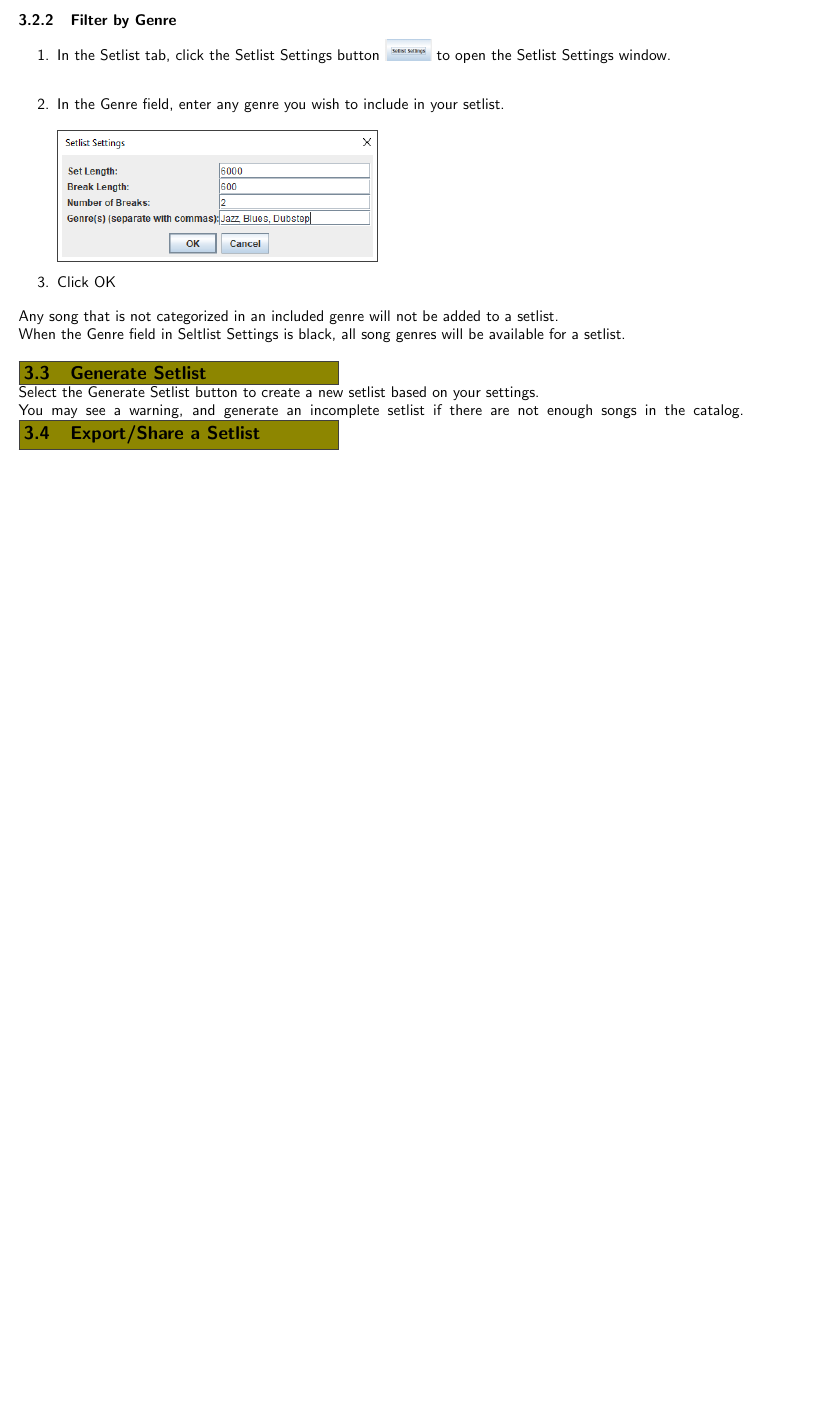
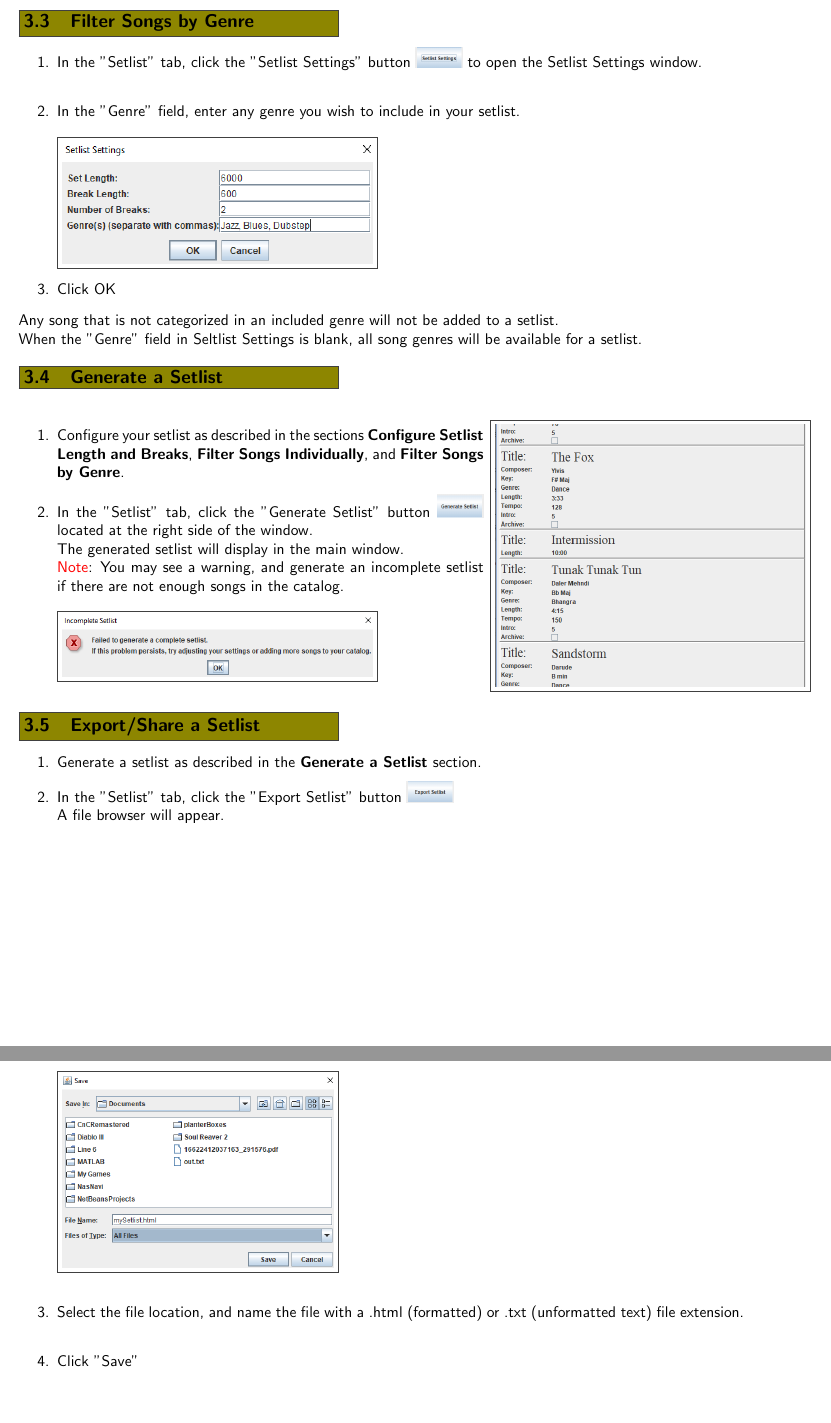
Before and after one commit to StephenP-AL/SetlistManager, a LaTeX document (doc/manual.tex): part of page 4 of 4 before the commit and two parts of pages 4 and 5 of 5 after it, the two joined at a grey line, cut so that both start at the same text, the shorter picture padded with empty space. Compiled offline with pdfLaTeX.

Commit message:
Draft complete

```diff
--- a/doc/manual.tex
+++ b/doc/manual.tex
@@ -78,19 +77,40 @@ Select the Setlist tab \includegraphics[width=20px]{tabSetlist.PNG} at the top o
 \end{enumerate}
 The song will not be added to setlists until the check is removed.\\
 
-\subsubsection{Filter by Genre}
+\scont{Filter Songs by Genre}
 \begin{enumerate}
-	\item In the Setlist tab, click the Setlist Settings button \includegraphics[width=30px]{setlistSettings.PNG} to open the Setlist Settings window.\\
-	\item In the Genre field, enter any genre you wish to include in your setlist. \\\\
+	\item In the "Setlist" tab, click the "Setlist Settings" button \includegraphics[width=30px]{setlistSettings.PNG} to open the Setlist Settings window.\\
+	\item In the "Genre" field, enter any genre you wish to include in your setlist. \\\\
 		\imgbox{200}{setlistGenres.PNG}
 	\item Click OK
 \end{enumerate}
 		Any song that is not categorized in an included genre will not be added to a setlist.\\
-		When the Genre field in Seltlist Settings is black, all song genres will be available for a setlist.\\
+		When the "Genre" field in Seltlist Settings is blank, all song genres will be available for a setlist.\\
 
 
-\scont{Generate Setlist}
-Select the Generate Setlist button to create a new setlist based on your settings.\\
-You may see a warning, and generate an incomplete setlist if there are not enough songs in the catalog.
+\scont{Generate a Setlist}\\\\
+\begin{minipage}{300px}
+\begin{enumerate}
+	\item Configure your setlist as described in the sections \textbf{Configure Setlist Length and Breaks}, \textbf{Filter Songs Individually}, and \textbf{Filter Songs by Genre}.
+	\item In the "Setlist" tab, click the "Generate Setlist" button \includegraphics[width=30px]{generateSetlist.PNG} located at the right side of the window.\\
+		The generated setlist will display in the main window.\\
+		\textcolor{red}{Note}: You may see a warning, and generate an incomplete setlist if there are not enough songs in the catalog.\\\\
+		\imgbox{200}{incomplete.PNG}
+\end{enumerate}
+\end{minipage}
+\begin{minipage}{40px} \end{minipage}
+\begin{minipage}{200px}
+\imgbox{200}{setlistExample.PNG}
+\end{minipage}\\\\\\
 \scont{Export/Share a Setlist}
+\begin{enumerate}
+	\item Generate a setlist as described in the \textbf{Generate a Setlist} section.
+	\item In the "Setlist" tab, click the "Export Setlist" button \includegraphics[width=30px]{exportSetlist.PNG}\\
+		A file browser will appear.\\
+
+		\imgbox{175}{saveSetlist.PNG}\\
+	\item Select the file location, and name the file with a .html (formatted) or .txt (unformatted text) file extension.\\
+		\item Click "Save"
+\end{enumerate}
+
 \end{document}
```
Also changed, not shown: doc/img/exportSetlist.PNG (added), doc/img/generateSetlist.PNG (added), doc/img/incomplete.PNG (added), doc/img/review.PNG (added), doc/img/saveSetlist.PNG (added), doc/img/setlistExample.PNG (added), doc/manual.pdf, doc/manual.tex (31 more changed lines).
